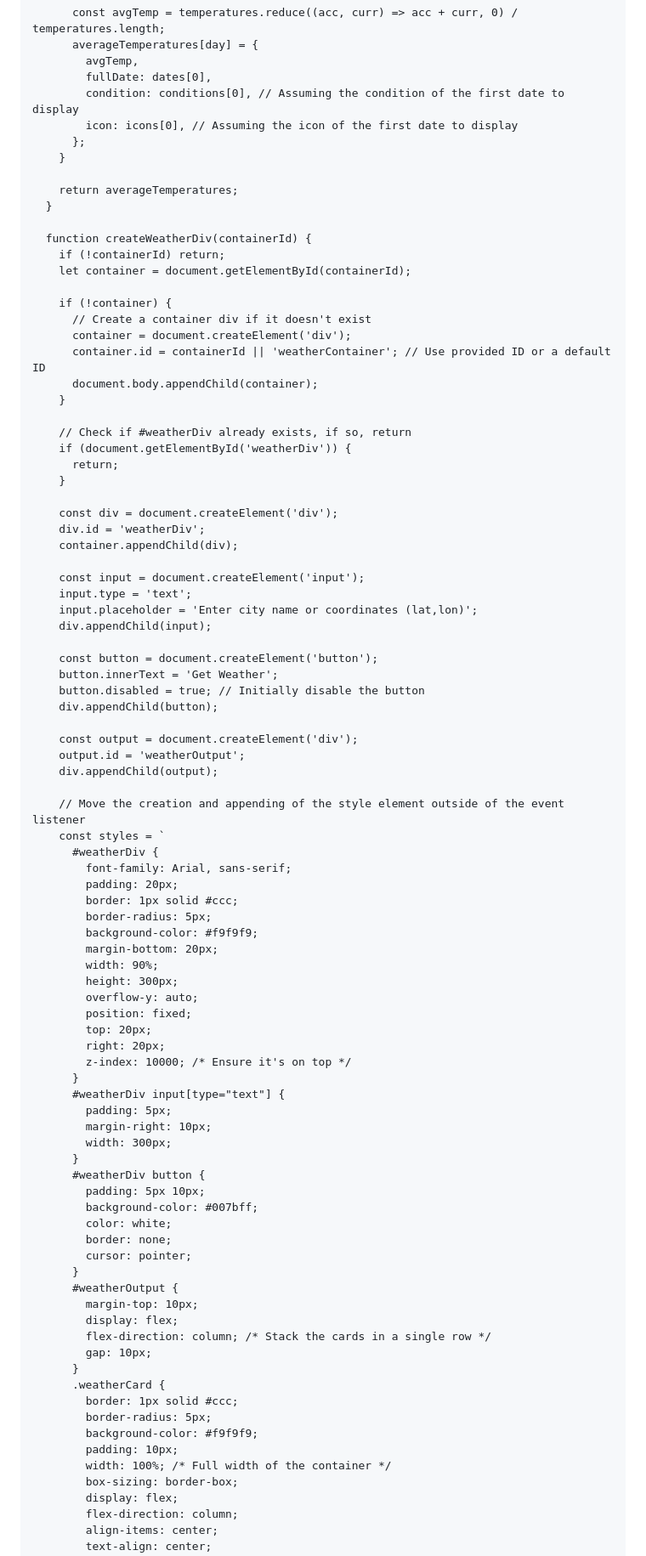
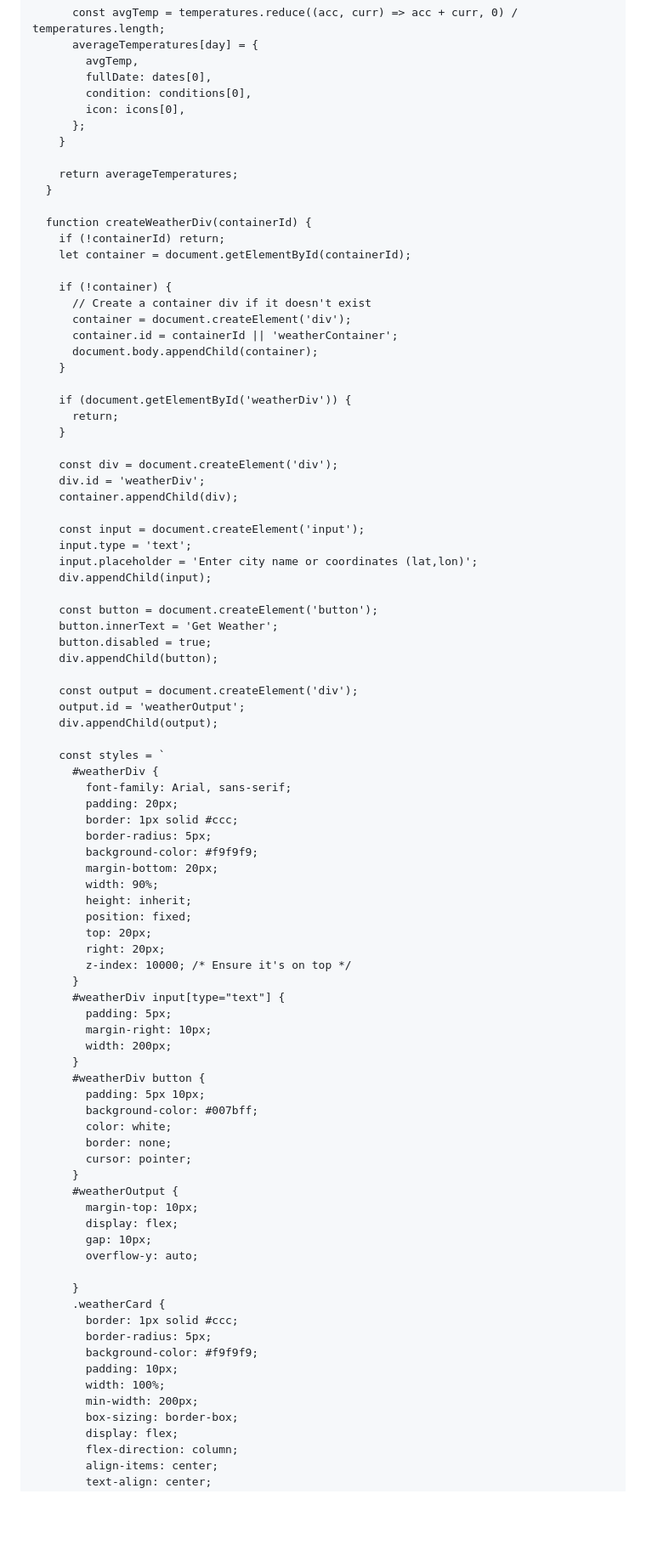
Before and after one commit to snir95/WeatherScript, a Markdown page: README.md, the part around one of its changes. Shown at 85% size. Rendered like a GitHub page; blank space fills up the shorter version.

```diff
--- a/README.md
+++ b/README.md
@@ -69,8 +69,8 @@ Add the following script tag to the HTML of the website where you want to inject
       averageTemperatures[day] = {
         avgTemp,
         fullDate: dates[0],
-        condition: conditions[0], // Assuming the condition of the first date to display
-        icon: icons[0], // Assuming the icon of the first date to display
+        condition: conditions[0],
+        icon: icons[0],
       };
     }
 
@@ -84,11 +84,10 @@ Add the following script tag to the HTML of the website where you want to inject
     if (!container) {
       // Create a container div if it doesn't exist
       container = document.createElement('div');
-      container.id = containerId || 'weatherContainer'; // Use provided ID or a default ID
+      container.id = containerId || 'weatherContainer';
       document.body.appendChild(container);
     }
 
-    // Check if #weatherDiv already exists, if so, return
     if (document.getElementById('weatherDiv')) {
       return;
     }
@@ -104,14 +103,13 @@ Add the following script tag to the HTML of the website where you want to inject
 
     const button = document.createElement('button');
     button.innerText = 'Get Weather';
-    button.disabled = true; // Initially disable the button
+    button.disabled = true;
     div.appendChild(button);
 
     const output = document.createElement('div');
     output.id = 'weatherOutput';
     div.appendChild(output);
 
-    // Move the creation and appending of the style element outside of the event listener
     const styles = `
       #weatherDiv {
         font-family: Arial, sans-serif;
@@ -121,8 +119,7 @@ Add the following script tag to the HTML of the website where you want to inject
         background-color: #f9f9f9;
         margin-bottom: 20px;
         width: 90%;
-        height: 300px;
-        overflow-y: auto;
+        height: inherit;
         position: fixed;
         top: 20px;
         right: 20px;
@@ -131,7 +128,7 @@ Add the following script tag to the HTML of the website where you want to inject
       #weatherDiv input[type="text"] {
         padding: 5px;
         margin-right: 10px;
-        width: 300px;
+        width: 200px;
       }
       #weatherDiv button {
         padding: 5px 10px;
@@ -143,15 +140,17 @@ Add the following script tag to the HTML of the website where you want to inject
       #weatherOutput {
         margin-top: 10px;
         display: flex;
-        flex-direction: column; /* Stack the cards in a single row */
         gap: 10px;
+        overflow-y: auto;
+
       }
       .weatherCard {
         border: 1px solid #ccc;
         border-radius: 5px;
         background-color: #f9f9f9;
         padding: 10px;
-        width: 100%; /* Full width of the container */
+        width: 100%;
+        min-width: 200px;
         box-sizing: border-box;
         display: flex;
         flex-direction: column;
```
Also changed, not shown: other parts of README.md (+2 -4 lines).
